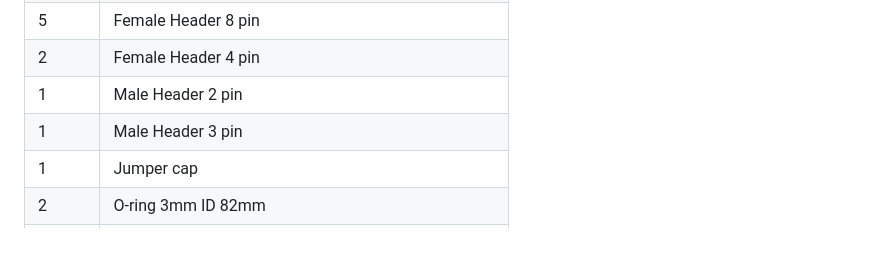
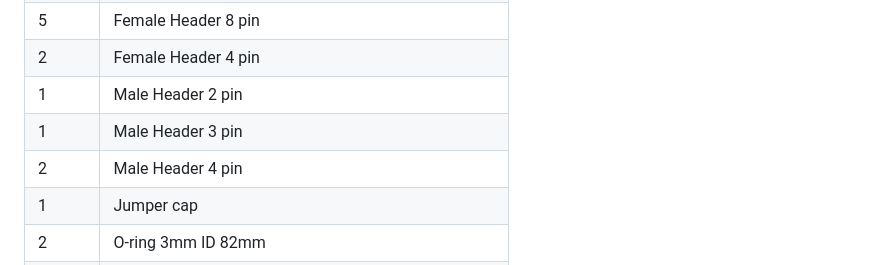
Before and after one commit to Eisbaeeer/Balance-Robot_Kidbuild, a Markdown page: README.md, the part around the change. GitHub-like rendering; blank space fills up the shorter version.

Commit message:
Update README.md
Added Male Header 4 pin in BOM

```diff
--- a/README.md
+++ b/README.md
@@ -78,6 +78,7 @@ You will find all STL files and addons in the STL folder. Typically printed with
 | 2		 | Female Header 4 pin 							|
 | 1		 | Male Header 2 pin 							|
 | 1		 | Male Header 3 pin 							|
+| 2		 | Male Header 4 pin 							|
 | 1		 | Jumper cap 									|
 | 2		 | O-ring 3mm ID 82mm							|
 | 8		 | M3x8 screw									|
```
